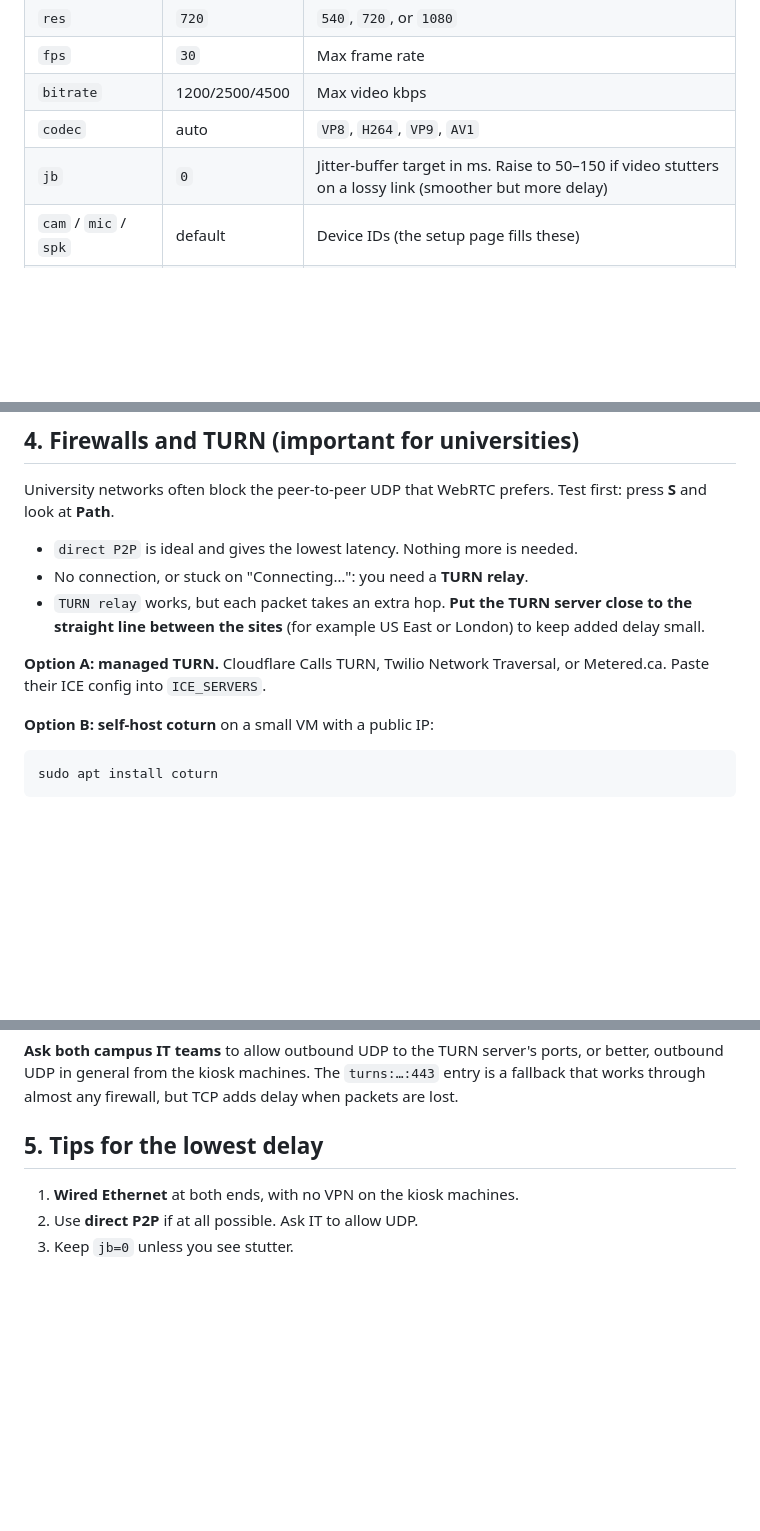
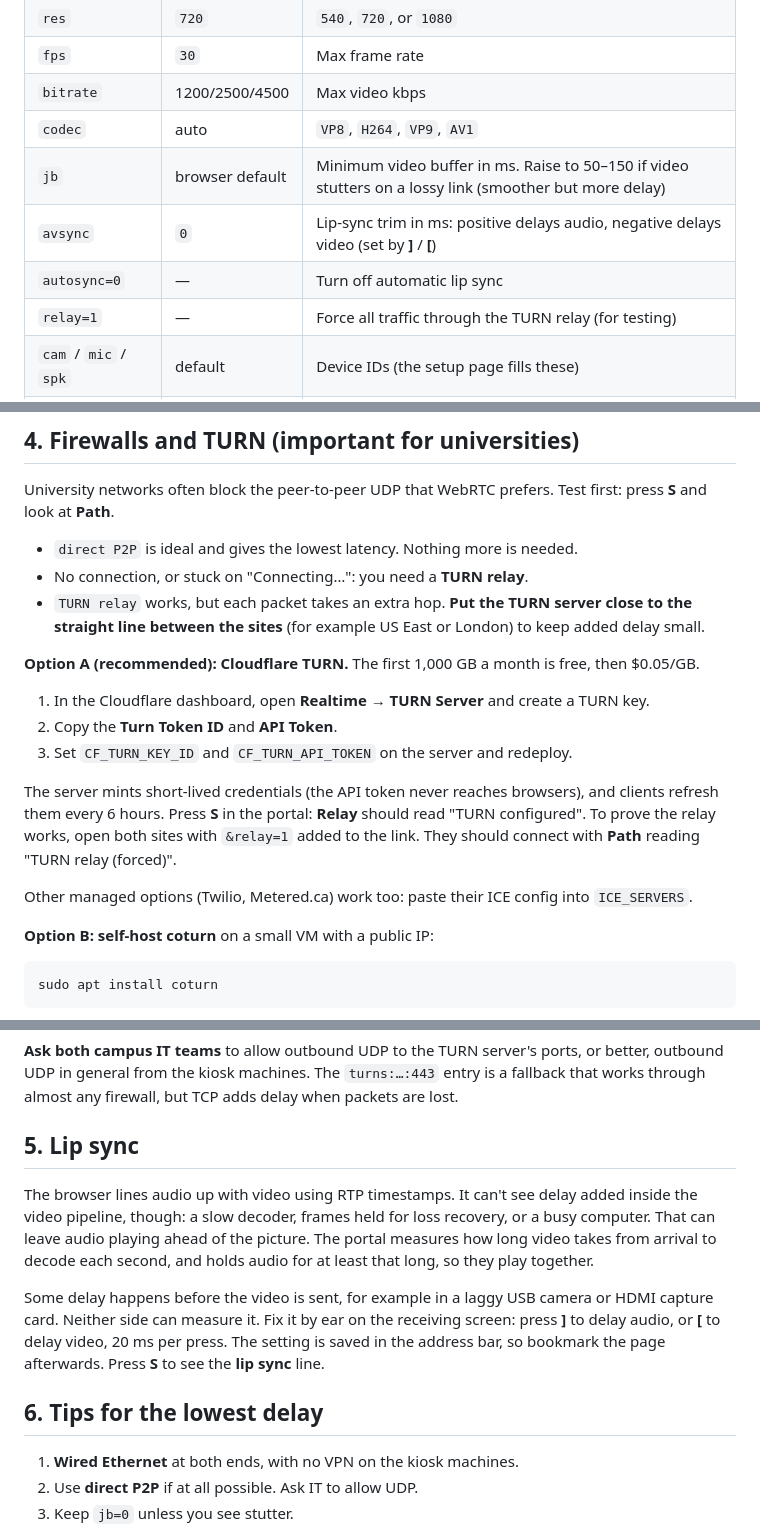
Before and after one commit to owenmorrison123/WebRTC, a Markdown page: README.md, 3 parts joined by grey strips. GitHub-like rendering; blank space fills up the shorter version.

Commit message:
Document Cloudflare TURN setup and lip sync

```diff
--- a/README.md
+++ b/README.md
@@ -74,7 +76,10 @@ Moving the mouse shows a toolbar. The cursor hides after 3 s.
 | `fps` | `30` | Max frame rate |
 | `bitrate` | 1200/2500/4500 | Max video kbps |
 | `codec` | auto | `VP8`, `H264`, `VP9`, `AV1` |
-| `jb` | `0` | Jitter-buffer target in ms. Raise to 50–150 if video stutters on a lossy link (smoother but more delay) |
+| `jb` | browser default | Minimum video buffer in ms. Raise to 50–150 if video stutters on a lossy link (smoother but more delay) |
+| `avsync` | `0` | Lip-sync trim in ms: positive delays audio, negative delays video (set by **]** / **[**) |
+| `autosync=0` | — | Turn off automatic lip sync |
+| `relay=1` | — | Force all traffic through the TURN relay (for testing) |
 | `cam` / `mic` / `spk` | default | Device IDs (the setup page fills these) |
 | `self=0` | — | Start with self-view hidden (toggle any time with **H** or the toolbar) |
 | `fit=contain` | — | Letterbox instead of crop-to-fill |
@@ -130,7 +136,15 @@ University networks often block the peer-to-peer UDP that WebRTC prefers. Test f
 - No connection, or stuck on "Connecting…": you need a **TURN relay**.
 - `TURN relay` works, but each packet takes an extra hop. **Put the TURN server close to the straight line between the sites** (for example US East or London) to keep added delay small.
 
-**Option A: managed TURN.** Cloudflare Calls TURN, Twilio Network Traversal, or Metered.ca. Paste their ICE config into `ICE_SERVERS`.
+**Option A (recommended): Cloudflare TURN.** The first 1,000 GB a month is free, then $0.05/GB.
+
+1. In the Cloudflare dashboard, open **Realtime → TURN Server** and create a TURN key.
+2. Copy the **Turn Token ID** and **API Token**.
+3. Set `CF_TURN_KEY_ID` and `CF_TURN_API_TOKEN` on the server and redeploy.
+
+The server mints short-lived credentials (the API token never reaches browsers), and clients refresh them every 6 hours. Press **S** in the portal: **Relay** should read "TURN configured". To prove the relay works, open both sites with `&relay=1` added to the link. They should connect with **Path** reading "TURN relay (forced)".
+
+Other managed options (Twilio, Metered.ca) work too: paste their ICE config into `ICE_SERVERS`.
 
 **Option B: self-host coturn** on a small VM with a public IP:
 
@@ -163,7 +177,13 @@ TURN_SECRET=LONG_RANDOM_SECRET
 
 **Ask both campus IT teams** to allow outbound UDP to the TURN server's ports, or better, outbound UDP in general from the kiosk machines. The `turns:…:443` entry is a fallback that works through almost any firewall, but TCP adds delay when packets are lost.
 
-## 5. Tips for the lowest delay
+## 5. Lip sync
+
+The browser lines audio up with video using RTP timestamps. It can't see delay added inside the video pipeline, though: a slow decoder, frames held for loss recovery, or a busy computer. That can leave audio playing ahead of the picture. The portal measures how long video takes from arrival to decode each second, and holds audio for at least that long, so they play together.
+
+Some delay happens before the video is sent, for example in a laggy USB camera or HDMI capture card. Neither side can measure it. Fix it by ear on the receiving screen: press **]** to delay audio, or **[** to delay video, 20 ms per press. The setting is saved in the address bar, so bookmark the page afterwards. Press **S** to see the **lip sync** line.
+
+## 6. Tips for the lowest delay
 
 1. **Wired Ethernet** at both ends, with no VPN on the kiosk machines.
 2. Use **direct P2P** if at all possible. Ask IT to allow UDP.
```
Also changed, not shown: other parts of README.md (+3 -0 lines).
